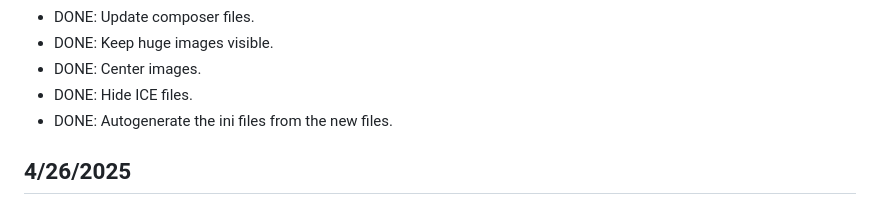
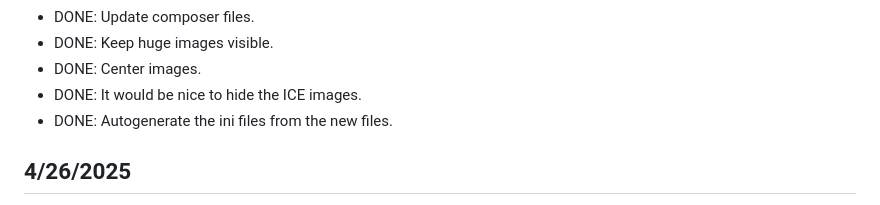
Before and after one commit to DewiMorgan/midwestmemories, a Markdown page: CHANGELOG.md, the part around the change. Rendered like a GitHub page.

```diff
--- a/CHANGELOG.md
+++ b/CHANGELOG.md
@@ -31,7 +31,7 @@ which might not be when they were actually implemented/committed.
 * DONE: Update composer files.
 * DONE: Keep huge images visible.
 * DONE: Center images.
-* DONE: Hide ICE files.
+* DONE: It would be nice to hide the ICE images.
 * DONE: Autogenerate the ini files from the new files.
 
 ## 4/26/2025
```
Also changed, not shown: README.md (+4 -1 lines).
